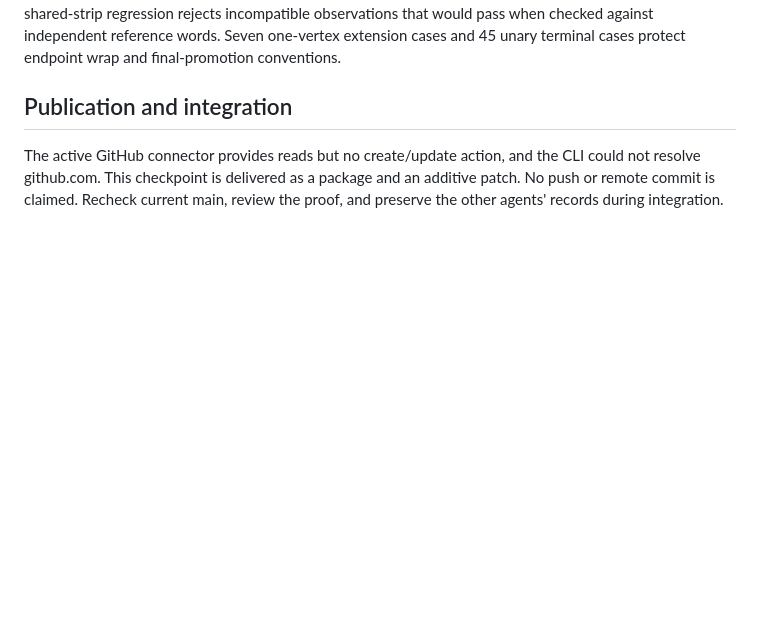
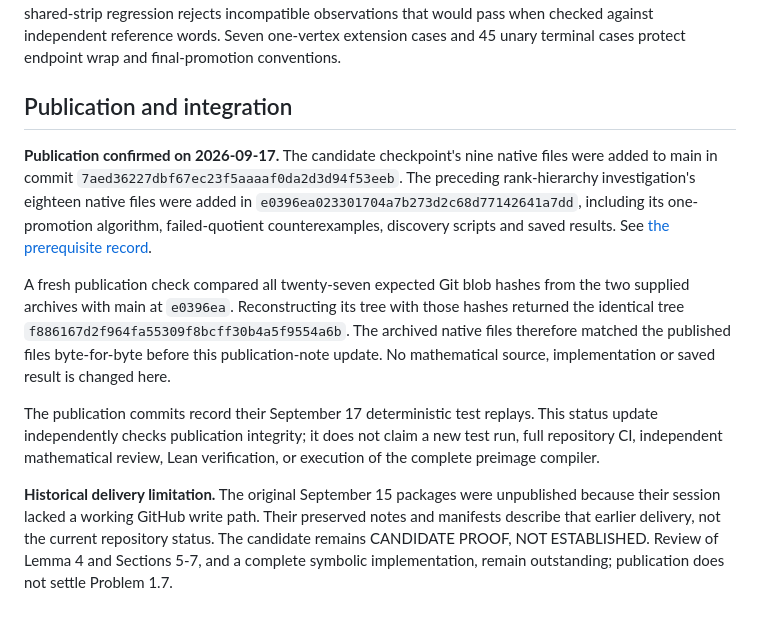
Before and after one commit to mhenglein/subtype-entailment, a Markdown page: research/RANK_QUERY_CANDIDATE.md, the part around the change. GitHub-like rendering; blank space fills up the shorter version.

Commit message:
Confirm rank-query publication and integrity without promoting proof status
Verify all 27 native files from the candidate and prerequisite packages against
main e0396ea: reconstructing the Git tree with the original blob hashes yields
the identical tree. Correct the stale unpublished delivery notice in the
candidate record and link the prerequisite record. Preserve historical package
provenance and all mathematical/code/result contents.

This is a publication-status correction, not a new proof, independent
mathematical review, test replay, compiler implementation, or unrestricted
solution. The joint query-preimage lemma and full symbolic compiler remain
outstanding review/implementation obligations.

```diff
--- a/research/RANK_QUERY_CANDIDATE.md
+++ b/research/RANK_QUERY_CANDIDATE.md
@@ -70,7 +70,28 @@ wrap and final-promotion conventions.
 
 ## Publication and integration
 
-The active GitHub connector provides reads but no create/update action, and the
-CLI could not resolve github.com. This checkpoint is delivered as a package and
-an additive patch. No push or remote commit is claimed. Recheck current main,
-review the proof, and preserve the other agents' records during integration.
+**Publication confirmed on 2026-09-17.** The candidate checkpoint's nine native
+files were added to main in commit `7aed36227dbf67ec23f5aaaaf0da2d3d94f53eeb`.
+The preceding rank-hierarchy investigation's eighteen native files were added
+in `e0396ea023301704a7b273d2c68d77142641a7dd`, including its one-promotion
+algorithm, failed-quotient counterexamples, discovery scripts and saved results.
+See [the prerequisite record](RANK_ATTEMPT.md).
+
+A fresh publication check compared all twenty-seven expected Git blob hashes
+from the two supplied archives with main at `e0396ea`. Reconstructing its tree
+with those hashes returned the identical tree
+`f886167d2f964fa55309f8bcff30b4a5f9554a6b`. The archived native files therefore
+matched the published files byte-for-byte before this publication-note update.
+No mathematical source, implementation or saved result is changed here.
+
+The publication commits record their September 17 deterministic test replays.
+This status update independently checks publication integrity; it does not
+claim a new test run, full repository CI, independent mathematical review,
+Lean verification, or execution of the complete preimage compiler.
+
+**Historical delivery limitation.** The original September 15 packages were
+unpublished because their session lacked a working GitHub write path. Their
+preserved notes and manifests describe that earlier delivery, not the current
+repository status. The candidate remains CANDIDATE PROOF, NOT ESTABLISHED.
+Review of Lemma 4 and Sections 5-7, and a complete symbolic implementation,
+remain outstanding; publication does not settle Problem 1.7.
```
